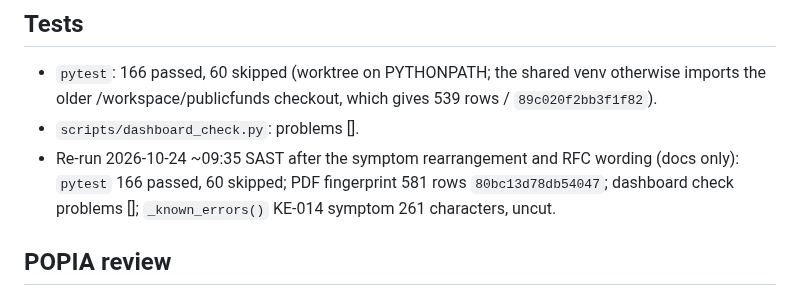
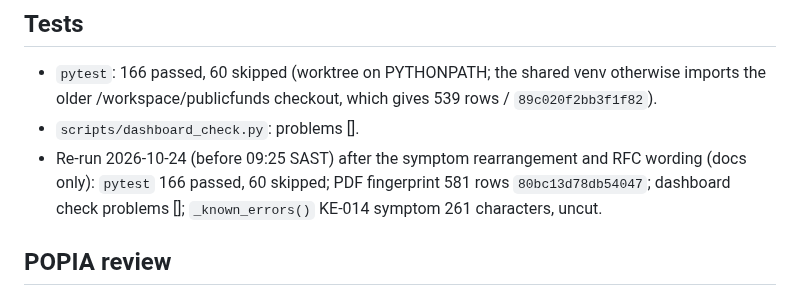
Before and after one commit to farwaters/publicfunds-sa, a Markdown page: itil/changes/CHG-2026-024-diesel-oct2022-note.md, the part around the change. Rendered like a GitHub page.

Commit message:
CHG-2026-024: correct the time stamp of the re-run line

```diff
--- a/itil/changes/CHG-2026-024-diesel-oct2022-note.md
+++ b/itil/changes/CHG-2026-024-diesel-oct2022-note.md
@@ -46,7 +46,7 @@ CHG-2026-022/023): before `80bc13d78db54047`, after `80bc13d78db54047`, 581 rows
 ## Tests
 - `pytest`: 166 passed, 60 skipped (worktree on PYTHONPATH; the shared venv otherwise imports the older /workspace/publicfunds checkout, which gives 539 rows / `89c020f2bb3f1f82`).
 - `scripts/dashboard_check.py`: problems [].
-- Re-run 2026-10-24 ~09:35 SAST after the symptom rearrangement and RFC wording (docs only): `pytest` 166 passed, 60 skipped; PDF fingerprint 581 rows `80bc13d78db54047`; dashboard check problems []; `_known_errors()` KE-014 symptom 261 characters, uncut.
+- Re-run 2026-10-24 (before 09:25 SAST) after the symptom rearrangement and RFC wording (docs only): `pytest` 166 passed, 60 skipped; PDF fingerprint 581 rows `80bc13d78db54047`; dashboard check problems []; `_known_errors()` KE-014 symptom 261 characters, uncut.
 
 ## POPIA review
 PASS. Record contains no personal information, IDs, contacts, accounts, credentials or supplier names; only official
```
